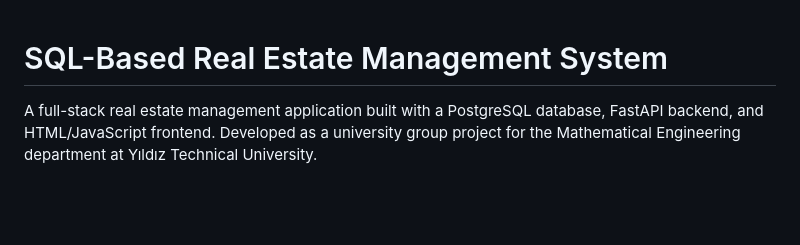
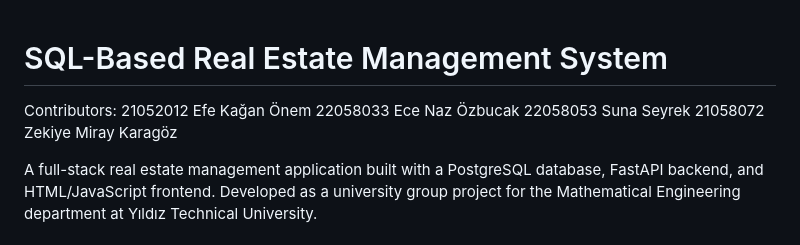
Before and after one commit to kagannonem/SQL-Based-Real-Estate-Management-System, a Markdown page: README.md, the part around the change. GitHub-like rendering; blank space fills up the shorter version.

Commit message:
Add contributors section to README
Added a contributors section with names and IDs.

```diff
--- a/README.md
+++ b/README.md
@@ -1,4 +1,10 @@
 # SQL-Based Real Estate Management System
+
+Contributors:
+21052012 Efe Kağan Önem
+22058033 Ece Naz Özbucak
+22058053 Suna Seyrek
+21058072 Zekiye Miray Karagöz
 
 A full-stack real estate management application built with a PostgreSQL database, FastAPI backend, and HTML/JavaScript frontend. Developed as a university group project for the Mathematical Engineering department at Yıldız Technical University.
 
```
